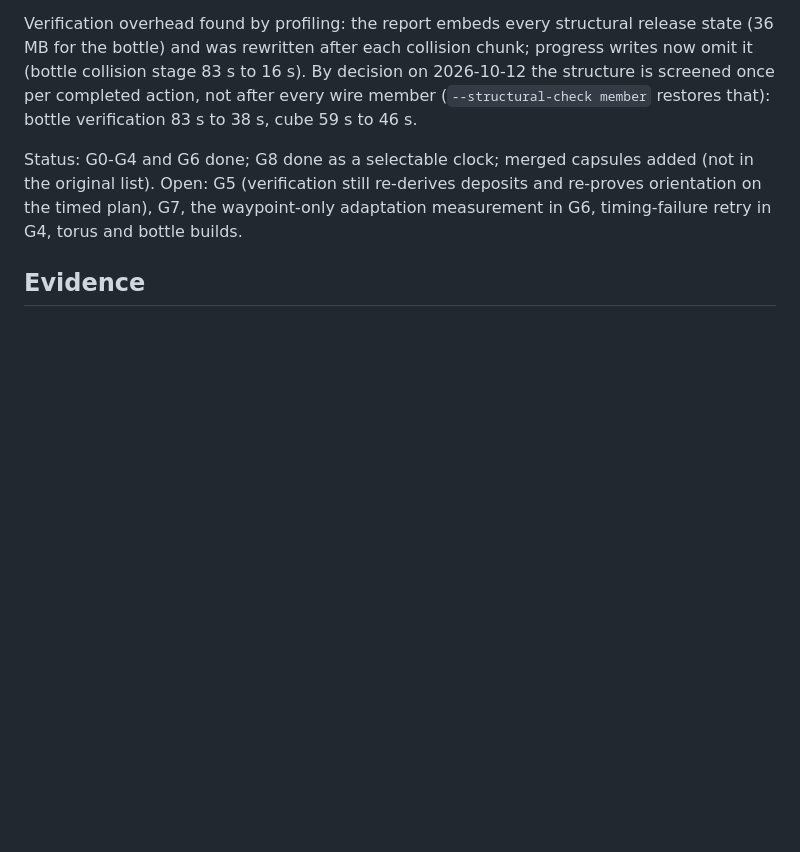
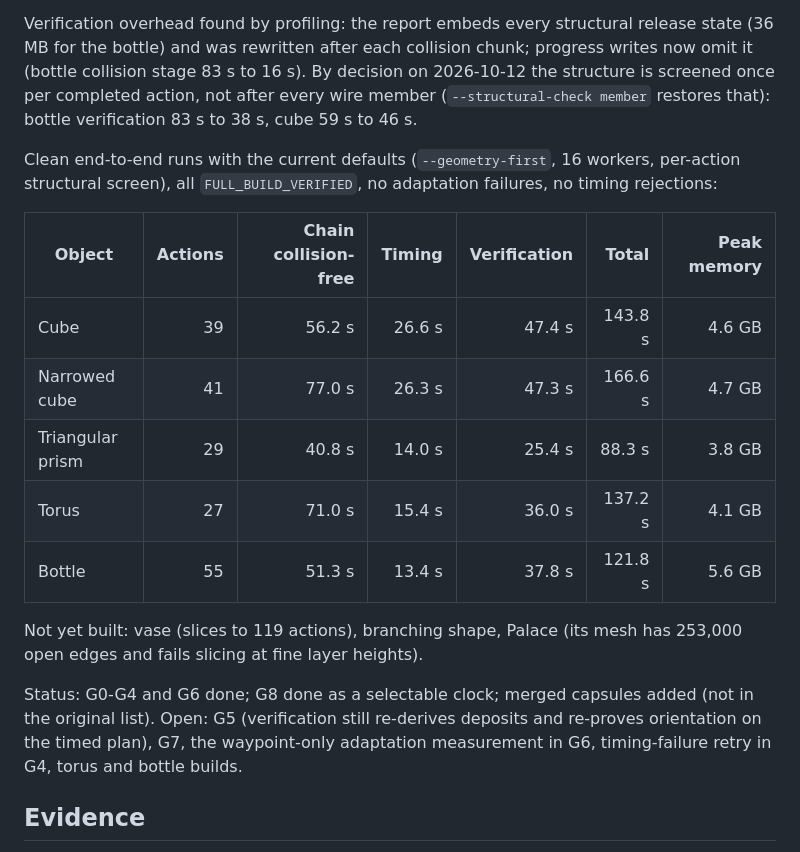
Before and after one commit to gilwoolee/3d_art, a Markdown page: docs/2026_1012_geometry_first_planning_plan.md, the part around the change. Rendered like a GitHub page; blank space fills up the shorter version.

Commit message:
Record clean end-to-end results for all five test objects

```diff
--- a/docs/2026_1012_geometry_first_planning_plan.md
+++ b/docs/2026_1012_geometry_first_planning_plan.md
@@ -44,6 +44,21 @@ chunk; progress writes now omit it (bottle collision stage 83 s to 16 s). By
 decision on 2026-10-12 the structure is screened once per completed action, not
 after every wire member (`--structural-check member` restores that): bottle
 verification 83 s to 38 s, cube 59 s to 46 s.
+
+Clean end-to-end runs with the current defaults (`--geometry-first`, 16 workers,
+per-action structural screen), all `FULL_BUILD_VERIFIED`, no adaptation
+failures, no timing rejections:
+
+| Object | Actions | Chain collision-free | Timing | Verification | Total | Peak memory |
+| --- | ---: | ---: | ---: | ---: | ---: | ---: |
+| Cube | 39 | 56.2 s | 26.6 s | 47.4 s | 143.8 s | 4.6 GB |
+| Narrowed cube | 41 | 77.0 s | 26.3 s | 47.3 s | 166.6 s | 4.7 GB |
+| Triangular prism | 29 | 40.8 s | 14.0 s | 25.4 s | 88.3 s | 3.8 GB |
+| Torus | 27 | 71.0 s | 15.4 s | 36.0 s | 137.2 s | 4.1 GB |
+| Bottle | 55 | 51.3 s | 13.4 s | 37.8 s | 121.8 s | 5.6 GB |
+
+Not yet built: vase (slices to 119 actions), branching shape, Palace (its mesh
+has 253,000 open edges and fails slicing at fine layer heights).
 
 Status: G0-G4 and G6 done; G8 done as a selectable clock; merged capsules added
 (not in the original list). Open: G5 (verification still re-derives deposits and
```
